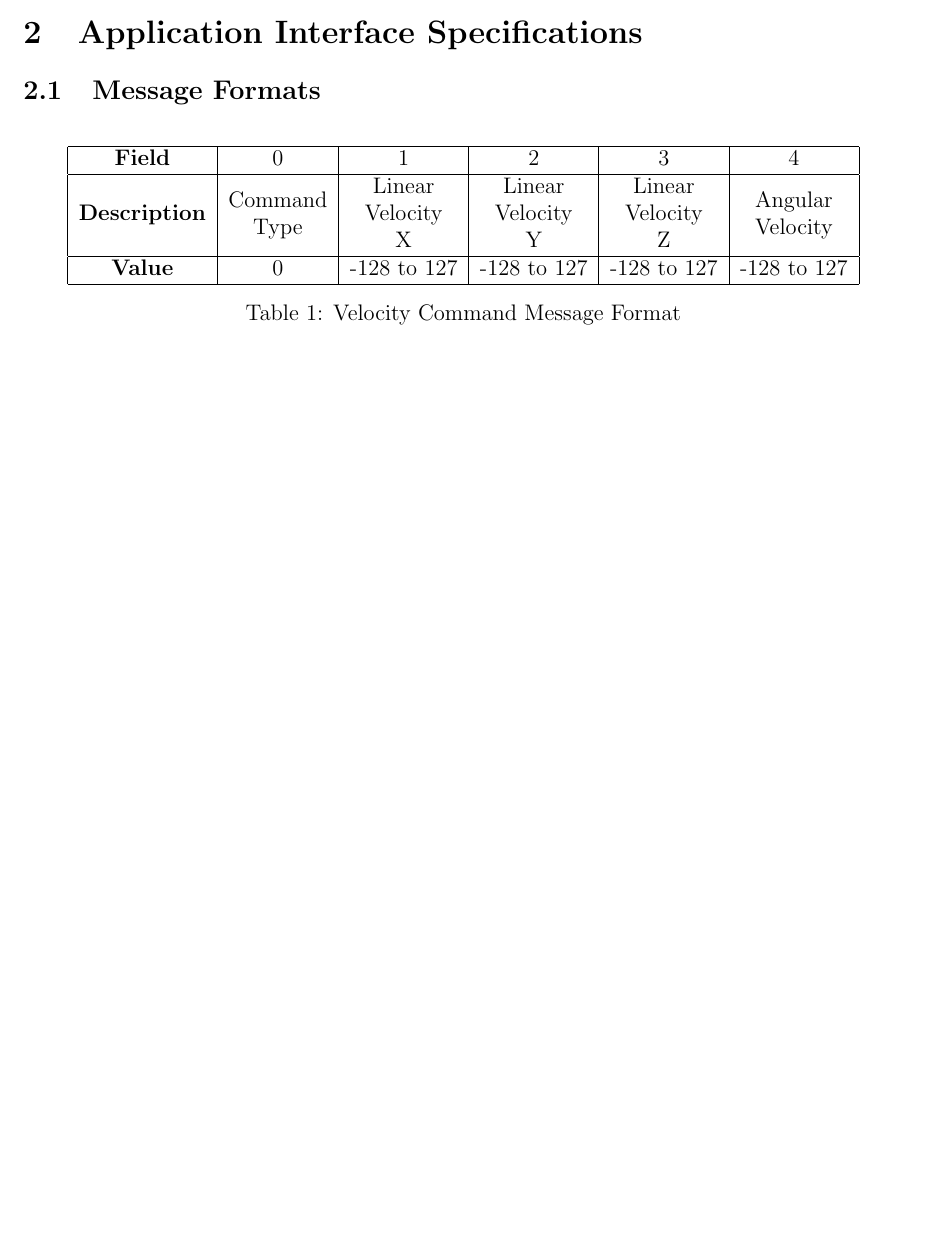
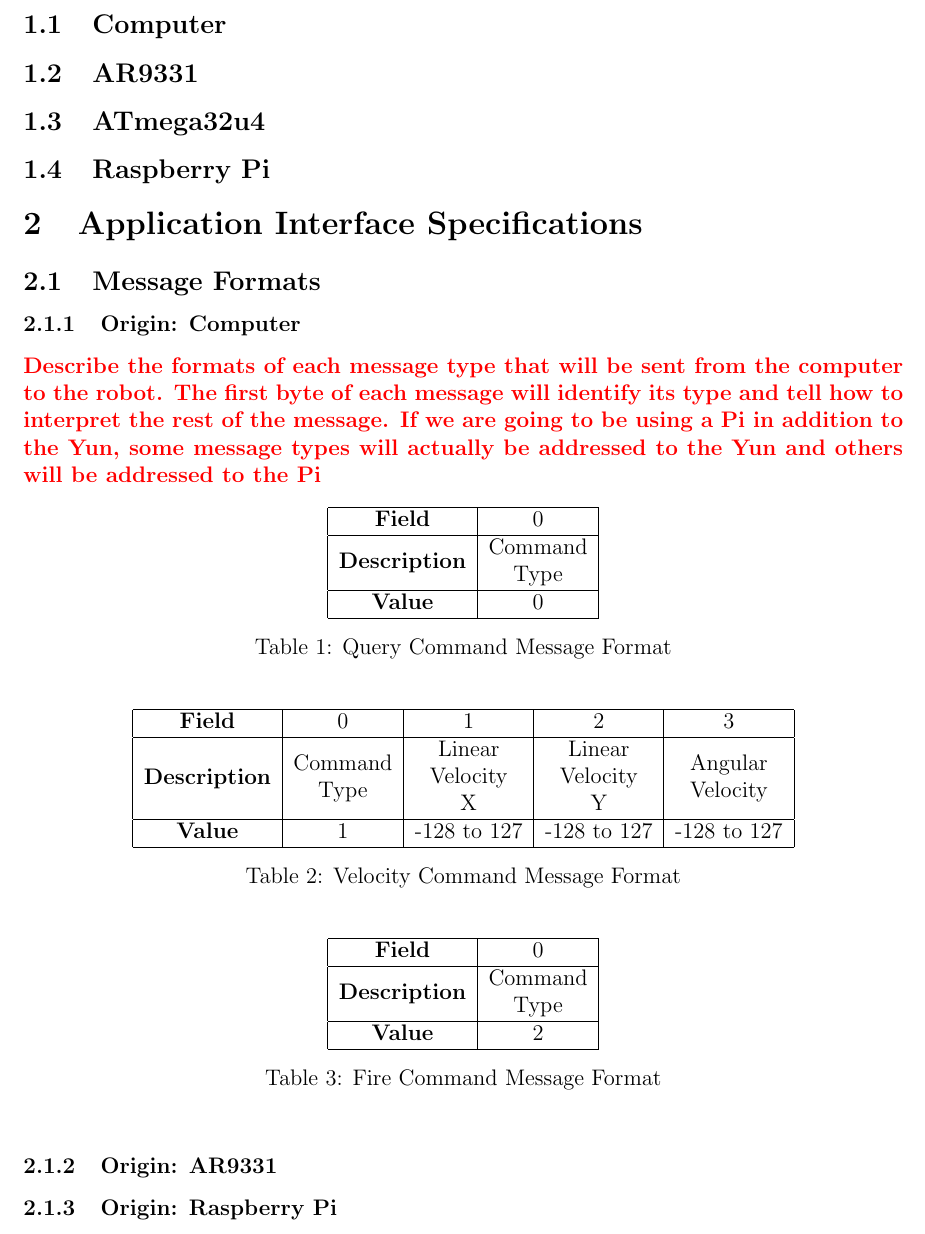
Before and after one commit to cometcannon/tshirt-cannon-robot, a LaTeX document (doc/overview.tex): part of the page before the commit and part of page 2 of 2 after it, cut at the place of the change, the shorter picture padded with empty space. Compiled offline with pdfLaTeX.

Commit message:
add more message types to documentation

```diff
--- a/doc/overview.tex
+++ b/doc/overview.tex
@@ -6,5 +6,6 @@
 \usetikzlibrary{shapes.geometric, arrows, fit}
 
 \newcommand{\specialcell}[2][c]{\begin{tabular}[#1]{@{}c@{}}#2\end{tabular}}
+\newcommand{\xxx}[1]{{\color{red}\bf #1}}
 
 \begin{document}
@@ -38,26 +44,69 @@
     \draw [arrow] (computer.46) -- (output);
   \end{tikzpicture}
   \caption{System Overview}
-  \label{system_diagram}
+  \label{fig:system_diagram}
 \end{figure}
+
+\subsection{Computer}
+\subsection{AR9331}
+\subsection{ATmega32u4}
+\subsection{Raspberry Pi}
 
 \section{Application Interface Specifications}
 
 \subsection{Message Formats}
 
+\subsubsection{Origin: Computer}
+
+\xxx{Describe the formats of each message type that will be sent from the computer to the robot. The first byte of each message will identify its type and tell how to interpret the rest of the message. If we are going to be using a Pi in addition to the Yun, some message types will actually be addressed to the Yun and others will be addressed to the Pi}
+
 \begin{table}[h!]
   \centering
-  \begin{tabular}{| c | c | c | c | c | c |}
+  \begin{tabular}{| c | c |}
     \hline
-    \textbf{Field} & 0 & 1 & 2 & 3 & 4 \\
+    \textbf{Field} & 0 \\
     \hline
-    \textbf{Description} & \specialcell{Command\\Type} & \specialcell{Linear\\Velocity\\X} & \specialcell{Linear\\Velocity\\Y} & \specialcell{Linear\\Velocity\\Z} & \specialcell{Angular\\Velocity} \\
+    \textbf{Description} & \specialcell{Command\\Type} \\
     \hline
-    \textbf{Value} & 0 & -128 to 127 & -128 to 127 & -128 to 127 & -128 to 127 \\
+    \textbf{Value} & 0 \\
+    \hline
+  \end{tabular}
+  \caption{Query Command Message Format}
+  \label{tab:query_cmd_msg}
+\end{table}
+
+\begin{table}[h!]
+  \centering
+  \begin{tabular}{| c | c | c | c | c |}
+    \hline
+    \textbf{Field} & 0 & 1 & 2 & 3 \\
+    \hline
+    \textbf{Description} & \specialcell{Command\\Type} & \specialcell{Linear\\Velocity\\X} & \specialcell{Linear\\Velocity\\Y} & \specialcell{Angular\\Velocity} \\
+    \hline
+    \textbf{Value} & 1 & -128 to 127 & -128 to 127 & -128 to 127 \\
     \hline
   \end{tabular}
   \caption{Velocity Command Message Format}
-  \label{vel_cmd_msg}
+  \label{tab:vel_cmd_msg}
 \end{table}
 
+\begin{table}[h!]
+  \centering
+  \begin{tabular}{| c | c |}
+    \hline
+    \textbf{Field} & 0 \\
+    \hline
+    \textbf{Description} & \specialcell{Command\\Type} \\
+    \hline
+    \textbf{Value} & 2 \\
+    \hline
+  \end{tabular}
+  \caption{Fire Command Message Format}
+  \label{tab:fire_cmd_msg}
+\end{table}
+
+\subsubsection{Origin: AR9331}
+
+\subsubsection{Origin: Raspberry Pi}
+
 \end{document}
```
Also changed, not shown: doc/overview.tex (5 more changed lines).
